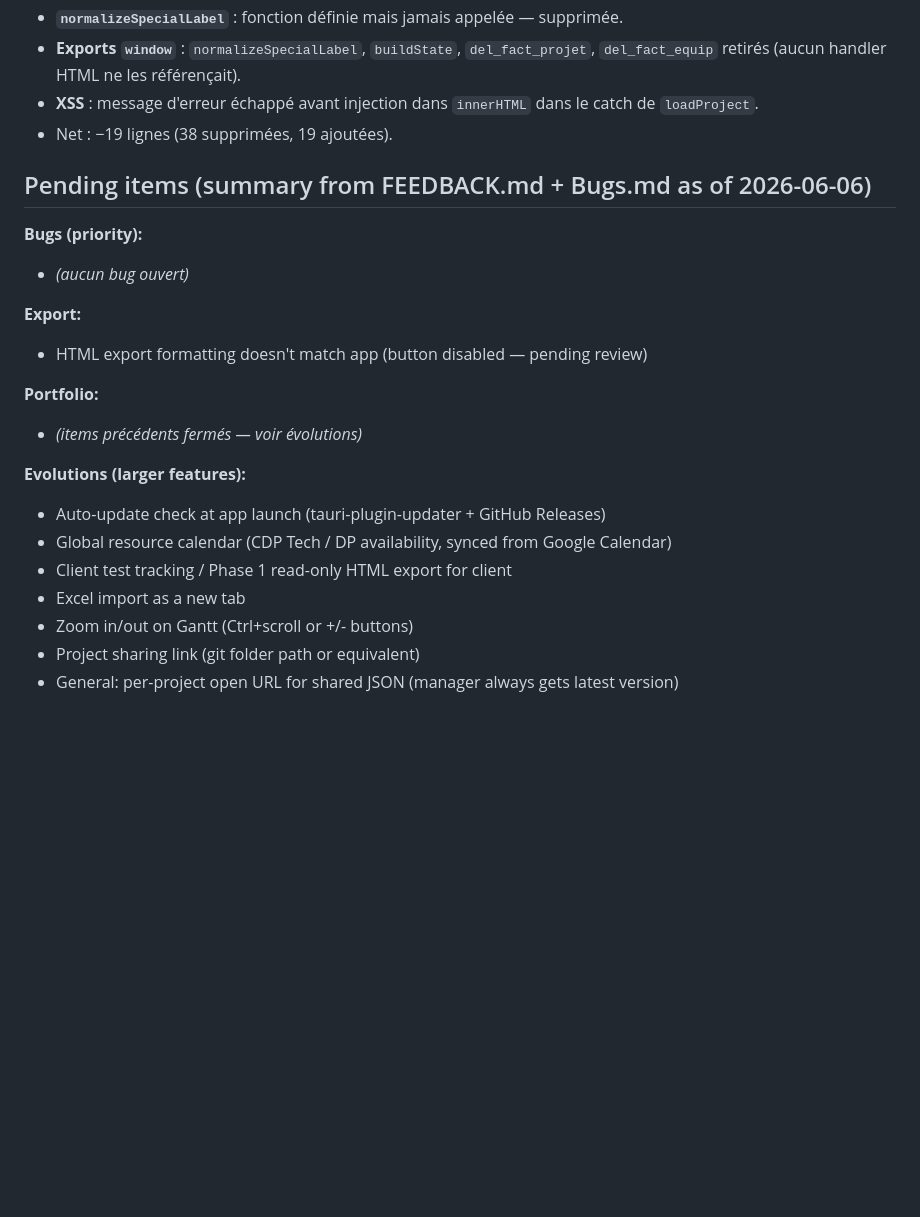
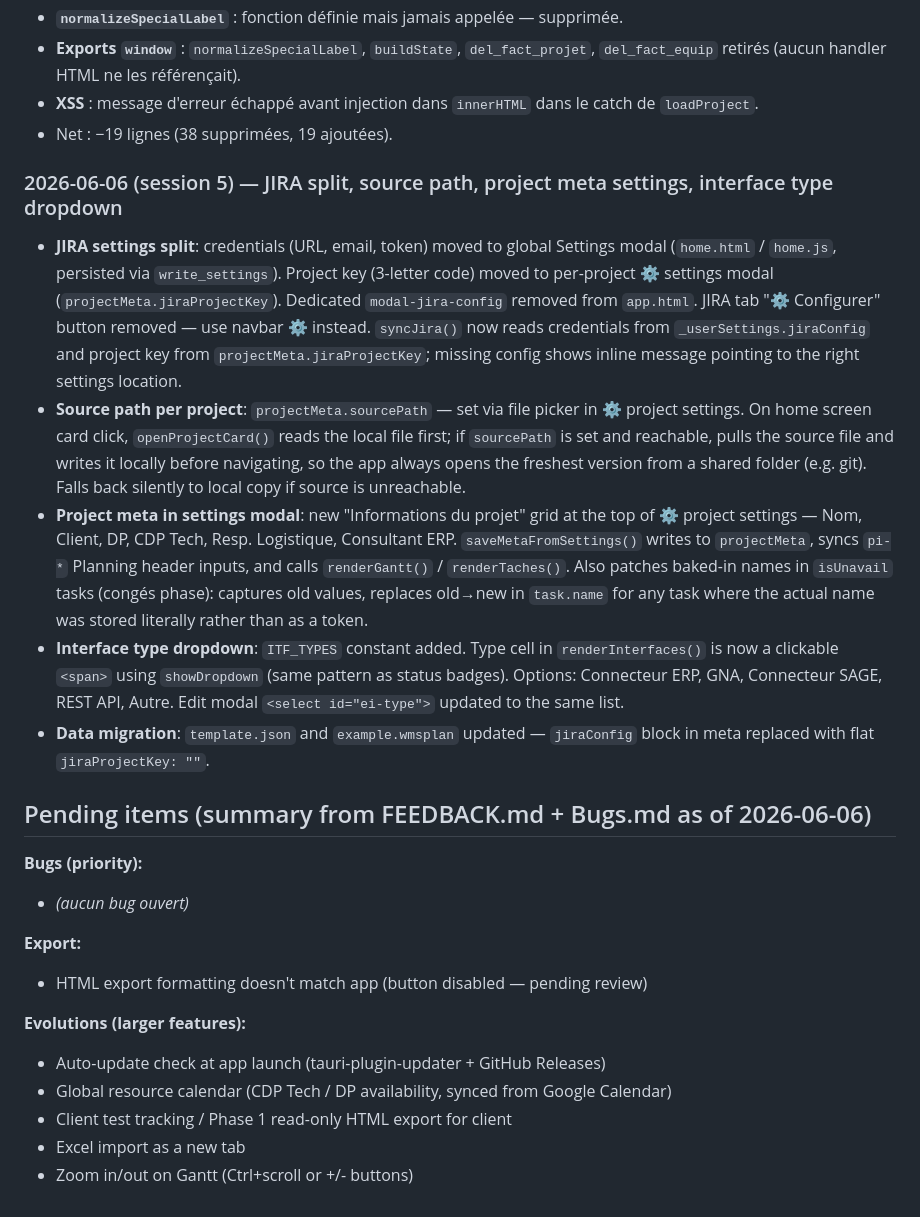
Before and after one commit to libertyben-code/Project_Planner, a Markdown page: WORKFLOW.md, the part around the change. GitHub-like rendering; blank space fills up the shorter version.

Commit message:
docs: log 2026-06-06 session 5 in WORKFLOW.md
Co-Authored-By: Claude Sonnet 4.6 <noreply@anthropic.com>

```diff
--- a/WORKFLOW.md
+++ b/WORKFLOW.md
@@ -328,22 +328,28 @@ All Tauri calls go through `tauri-ipc.js`, which falls back to `localStorage` wh
 - **XSS** : message d'erreur échappé avant injection dans `innerHTML` dans le catch de `loadProject`.
 - Net : −19 lignes (38 supprimées, 19 ajoutées).
 
+### 2026-06-06 (session 5) — JIRA split, source path, project meta settings, interface type dropdown
+
+- **JIRA settings split**: credentials (URL, email, token) moved to global Settings modal (`home.html` / `home.js`, persisted via `write_settings`). Project key (3-letter code) moved to per-project ⚙ settings modal (`projectMeta.jiraProjectKey`). Dedicated `modal-jira-config` removed from `app.html`. JIRA tab "⚙ Configurer" button removed — use navbar ⚙ instead. `syncJira()` now reads credentials from `_userSettings.jiraConfig` and project key from `projectMeta.jiraProjectKey`; missing config shows inline message pointing to the right settings location.
+- **Source path per project**: `projectMeta.sourcePath` — set via file picker in ⚙ project settings. On home screen card click, `openProjectCard()` reads the local file first; if `sourcePath` is set and reachable, pulls the source file and writes it locally before navigating, so the app always opens the freshest version from a shared folder (e.g. git). Falls back silently to local copy if source is unreachable.
+- **Project meta in settings modal**: new "Informations du projet" grid at the top of ⚙ project settings — Nom, Client, DP, CDP Tech, Resp. Logistique, Consultant ERP. `saveMetaFromSettings()` writes to `projectMeta`, syncs `pi-*` Planning header inputs, and calls `renderGantt()` / `renderTaches()`. Also patches baked-in names in `isUnavail` tasks (congés phase): captures old values, replaces old→new in `task.name` for any task where the actual name was stored literally rather than as a token.
+- **Interface type dropdown**: `ITF_TYPES` constant added. Type cell in `renderInterfaces()` is now a clickable `<span>` using `showDropdown` (same pattern as status badges). Options: Connecteur ERP, GNA, Connecteur SAGE, REST API, Autre. Edit modal `<select id="ei-type">` updated to the same list.
+- **Data migration**: `template.json` and `example.wmsplan` updated — `jiraConfig` block in meta replaced with flat `jiraProjectKey: ""`.
+
 ## Pending items (summary from FEEDBACK.md + Bugs.md as of 2026-06-06)
 
 **Bugs (priority):**
+
 - *(aucun bug ouvert)*
 
 **Export:**
+
 - HTML export formatting doesn't match app (button disabled — pending review)
 
-**Portfolio:**
-- *(items précédents fermés — voir évolutions)*
+**Evolutions (larger features):**
 
-**Evolutions (larger features):**
 - Auto-update check at app launch (tauri-plugin-updater + GitHub Releases)
 - Global resource calendar (CDP Tech / DP availability, synced from Google Calendar)
 - Client test tracking / Phase 1 read-only HTML export for client
 - Excel import as a new tab
 - Zoom in/out on Gantt (Ctrl+scroll or +/- buttons)
-- Project sharing link (git folder path or equivalent)
-- General: per-project open URL for shared JSON (manager always gets latest version)
```
